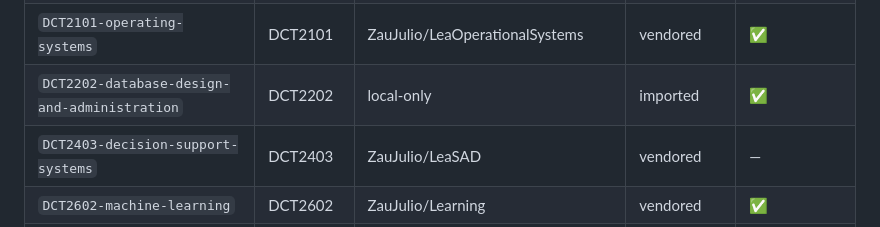
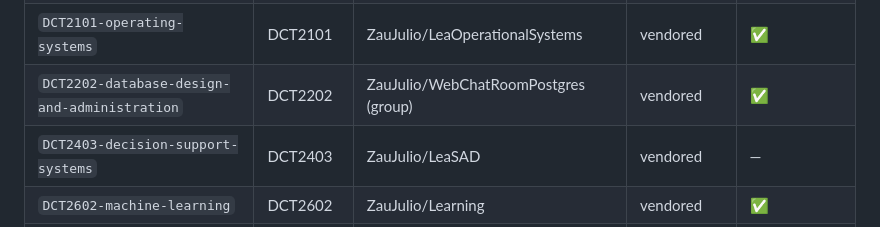
Before and after one commit to ZauJulio/LearningInformationSystems, a Markdown page: MANIFEST.md, the part around the change. GitHub-like rendering.

Commit message:
docs(MANIFEST): mark DCT2202 as vendored from WebChatRoomPostgres
Was listed as local-only/imported; now sold with full history
like the other disciplines.

```diff
--- a/MANIFEST.md
+++ b/MANIFEST.md
@@ -30,7 +30,7 @@ repository was preserved. Source repositories were **not deleted** — they rema
 | `DCT1401-artificial-intelligence`                    | DCT1401  | ZauJulio/LeaIA (+ AI extensions)             | vendored            | ✅                           |
 | `SIPGM046-special-topics-in-artificial-intelligence` | SIPGM046 | — (elective @ UFRA, mobility)                | —                   | ✅                           |
 | `DCT2101-operating-systems`                          | DCT2101  | ZauJulio/LeaOperationalSystems               | vendored            | ✅                           |
-| `DCT2202-database-design-and-administration`         | DCT2202  | local-only                                   | imported            | ✅                           |
+| `DCT2202-database-design-and-administration`         | DCT2202  | ZauJulio/WebChatRoomPostgres (group)         | vendored            | ✅                           |
 | `DCT2403-decision-support-systems`                   | DCT2403  | ZauJulio/LeaSAD                              | vendored            | —                            |
 | `DCT2602-machine-learning`                           | DCT2602  | ZauJulio/Learning                            | vendored            | ✅                           |
 | `DCT4302-special-topics-in-information-security-i`   | DCT4302  | ZauJulio/LeaSec    + local material          | vendored + imported | —                            |
```
